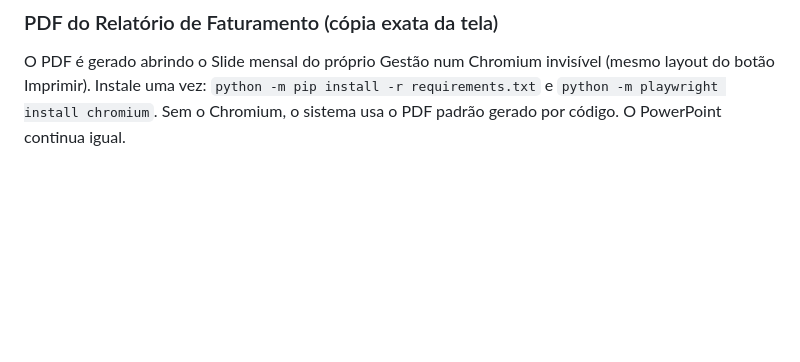
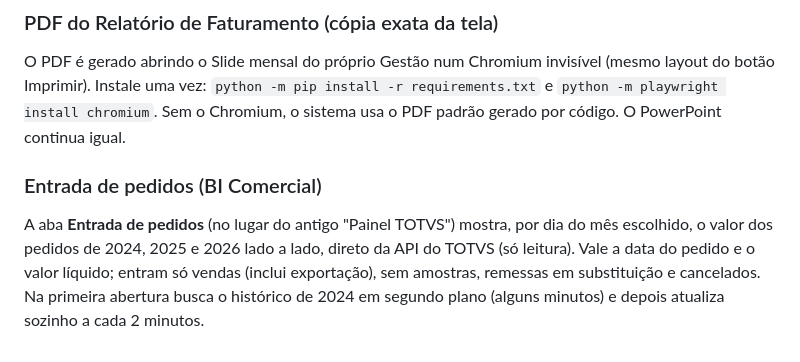
Before and after one commit to titooficial8-ux/gestao-conexao, a Markdown page: README.md, the part around the change. Drawn GitHub-style; blank space fills up the shorter version.

Commit message:
Entrada de pedidos: validação contra a planilha, tela conferida e README
Co-Authored-By: Claude Sonnet 5.5 <noreply@anthropic.com>
Claude-Session: https://claude.ai/code/session_01HiG1WtYp6STE1p9qpZR5vA

```diff
--- a/README.md
+++ b/README.md
@@ -132,3 +132,7 @@ Ajustes no `.env`: `PEDIDOS_INTERVALO_MIN`, `PEDIDOS_DIAS`, `PEDIDOS_CICLO` (vej
 ### PDF do Relatório de Faturamento (cópia exata da tela)
 
 O PDF é gerado abrindo o Slide mensal do próprio Gestão num Chromium invisível (mesmo layout do botão Imprimir). Instale uma vez: `python -m pip install -r requirements.txt` e `python -m playwright install chromium`. Sem o Chromium, o sistema usa o PDF padrão gerado por código. O PowerPoint continua igual.
+
+### Entrada de pedidos (BI Comercial)
+
+A aba **Entrada de pedidos** (no lugar do antigo "Painel TOTVS") mostra, por dia do mês escolhido, o valor dos pedidos de 2024, 2025 e 2026 lado a lado, direto da API do TOTVS (só leitura). Vale a data do pedido e o valor líquido; entram só vendas (inclui exportação), sem amostras, remessas em substituição e cancelados. Na primeira abertura busca o histórico de 2024 em segundo plano (alguns minutos) e depois atualiza sozinho a cada 2 minutos.
```
